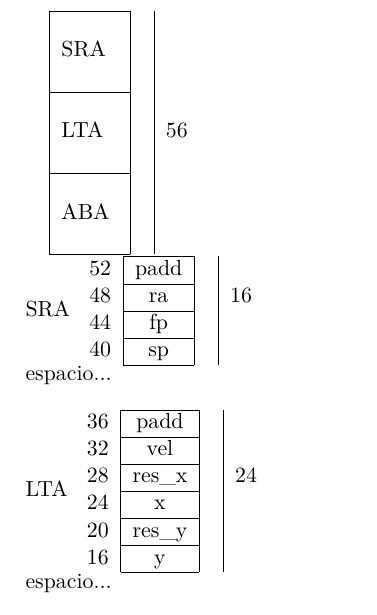
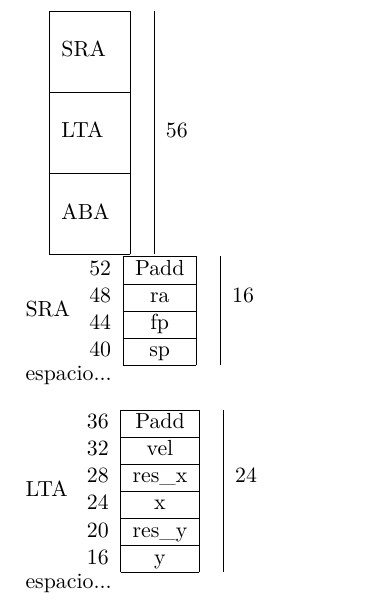
Before and after one commit to debmartin/fiuba-orga-tps, a LaTeX document (tp1/tabla.tex): part of the page, cut so that both start at the same text. Compiled offline with pdfLaTeX.

Commit message:
padd con mayúscula: Padd

```diff
--- a/tp1/tabla.tex
+++ b/tp1/tabla.tex
@@ -27,7 +27,7 @@
 SRA
 \begin{tabular}{ r | c | c | l }
   \cline{2-2}
-  52 & padd& & \\ \cline{2-2}
+  52 & Padd& & \\ \cline{2-2}
   48 & ra & &  16 \\ \cline{2-2}
   44 & fp& & \\ \cline{2-2}
   40 & sp & &\\
```
Also changed, not shown: tp1/tabla.tex (2 more changed lines).
